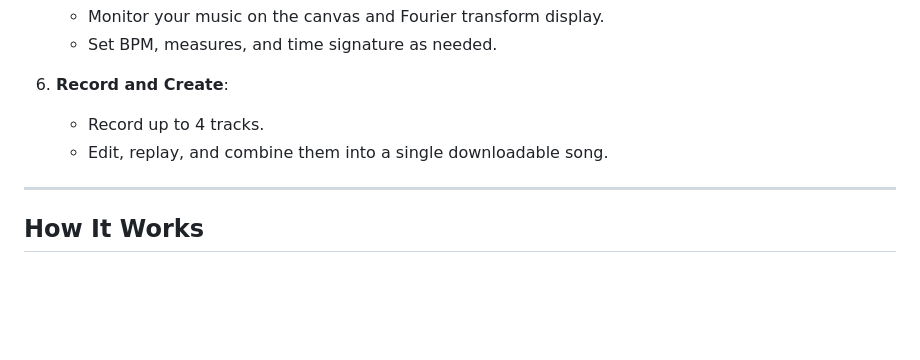
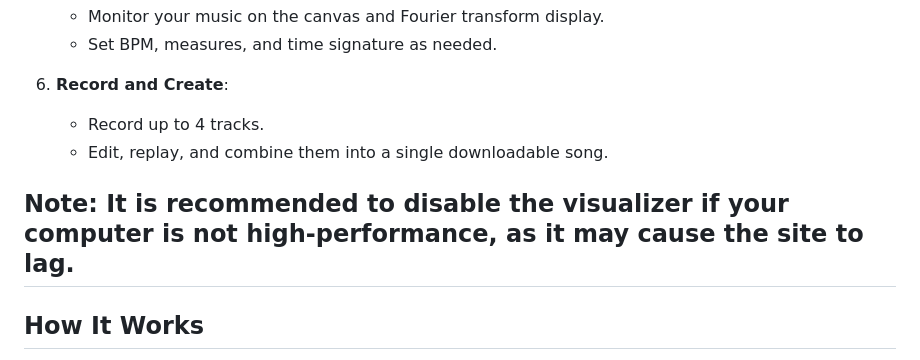
Before and after one commit to Marcobruni01/ACTAM-Project, a Markdown page: README.md, the part around the change. GitHub-like rendering; blank space fills up the shorter version.

```diff
--- a/README.md
+++ b/README.md
@@ -107,6 +107,7 @@ All audio files were processed with **Reaper** to adjust their length and qualit
    - Record up to 4 tracks.
    - Edit, replay, and combine them into a single downloadable song.
 
+**Note**: It is recommended to disable the visualizer if your computer is not high-performance, as it may cause the site to lag.
 ---
 ## How It Works
 
```
